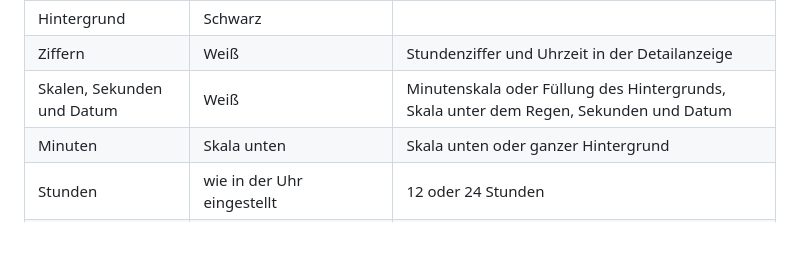
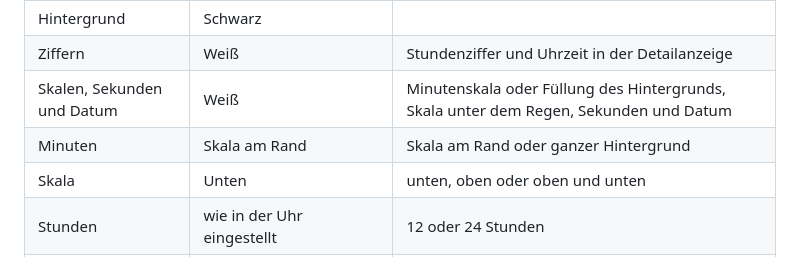
Before and after one commit to T-o-n-i/pebble-norl-T2, a Markdown page: README.md, the part around one of its changes. Rendered like a GitHub page.

```diff
--- a/README.md
+++ b/README.md
@@ -36,7 +37,8 @@ Oben auf der Seite zeigt eine Vorschau Zifferblatt und Detailanzeige mit den gew
 | Hintergrund | Schwarz | |
 | Ziffern | Weiß | Stundenziffer und Uhrzeit in der Detailanzeige |
 | Skalen, Sekunden und Datum | Weiß | Minutenskala oder Füllung des Hintergrunds, Skala unter dem Regen, Sekunden und Datum |
-| Minuten | Skala unten | Skala unten oder ganzer Hintergrund |
+| Minuten | Skala am Rand | Skala am Rand oder ganzer Hintergrund |
+| Skala | Unten | unten, oben oder oben und unten |
 | Stunden | wie in der Uhr eingestellt | 12 oder 24 Stunden |
 | Detailanzeige öffnen | Schütteln und Antippen | Schütteln, Antippen oder beides |
 | Detailanzeige stehen lassen | 10 Sekunden | 5, 10, 15 oder 30 Sekunden |
```
Also changed, not shown: other parts of README.md (+4 -3 lines), screenshots/skala-oben-unten.png (added), 4 other files.
